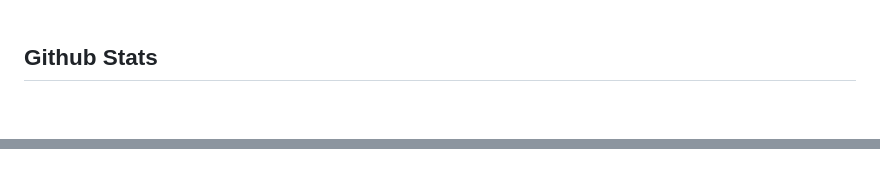
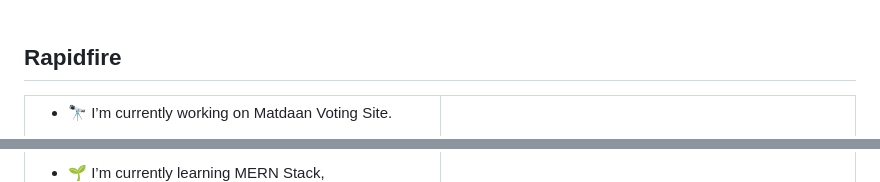
Before and after one commit to Amitpandey2001/Amitpandey2001, a Markdown page: README.md, 2 parts joined by grey strips. Rendered like a GitHub page; blank space fills up the shorter version.

```diff
--- a/README.md
+++ b/README.md
@@ -101,6 +26,9 @@
 <br/>
 
 
-## Github Stats
+## Rapidfire
+<table><tr><td valign="top" width="50%">
+
+- 🔭 I’m currently working on Matdaan Voting Site.
 
 
@@ -109,3 +36,4 @@
 
 
+- 🌱 I’m currently learning MERN Stack,
 
```
Also changed, not shown: other parts of README.md (+59 -102 lines).
